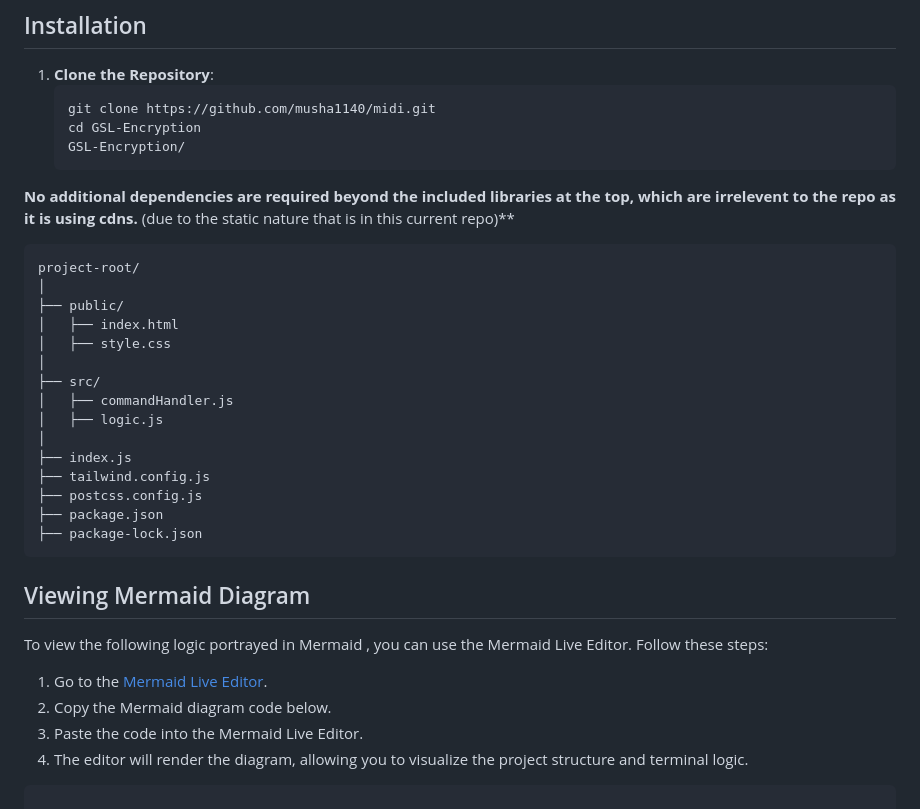
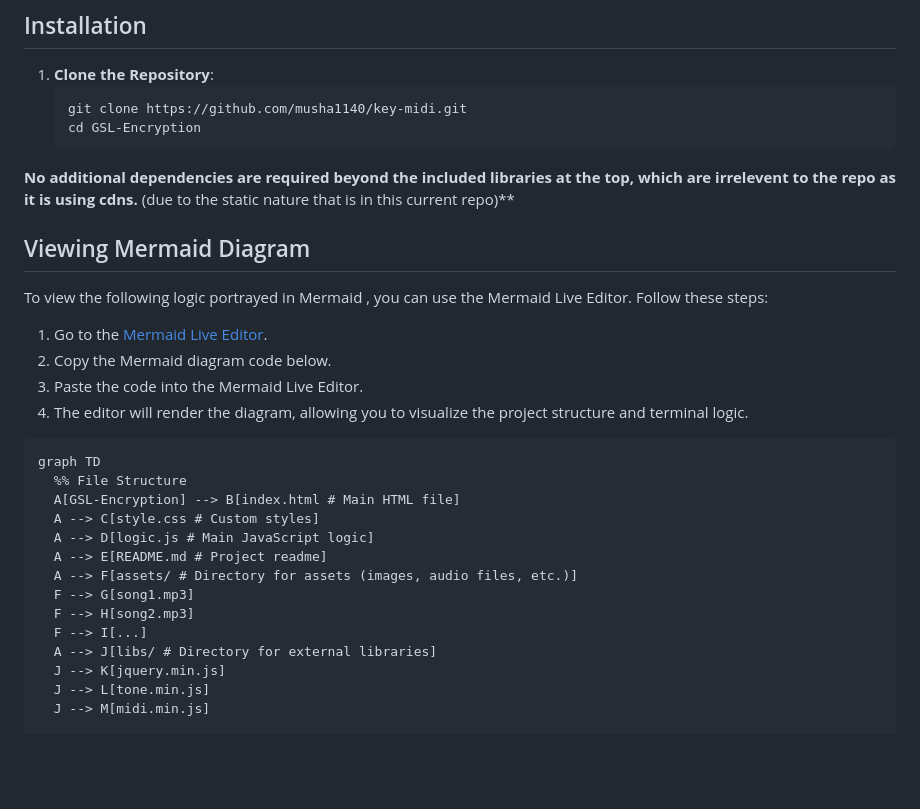
Before and after one commit to musha1140/midi, a Markdown page: README.md, the part around the change printed below. Drawn GitHub-style; blank space fills up the shorter version.

````diff
--- a/README.md
+++ b/README.md
@@ -52,34 +53,15 @@ The GSL Encryption Project is a web-based application designed to provide robust
 
 ## Installation
 1. **Clone the Repository**:
-   ```
-   git clone https://github.com/musha1140/midi.git
+   ```bash
+   git clone https://github.com/musha1140/key-midi.git
    cd GSL-Encryption
-   GSL-Encryption/
    ```
 
 
 **No additional dependencies are required beyond the included libraries at the top, which are irrelevent to the repo as it is using cdns.**
 (due to the static nature that is in this current repo)**
 
-
-```
-project-root/
-│
-├── public/
-│   ├── index.html
-│   ├── style.css
-│
-├── src/
-│   ├── commandHandler.js
-│   ├── logic.js
-│
-├── index.js
-├── tailwind.config.js
-├── postcss.config.js
-├── package.json
-├── package-lock.json
-```
 ## Viewing Mermaid Diagram
 To view the following logic portrayed in Mermaid , you can use the Mermaid Live Editor. Follow these steps:
 
@@ -88,4 +70,18 @@ To view the following logic portrayed in Mermaid , you can use the Mermaid Live
 3. Paste the code into the Mermaid Live Editor.
 4. The editor will render the diagram, allowing you to visualize the project structure and terminal logic.
 ```
+graph TD
+  %% File Structure
+  A[GSL-Encryption] --> B[index.html # Main HTML file]
+  A --> C[style.css # Custom styles]
+  A --> D[logic.js # Main JavaScript logic]
+  A --> E[README.md # Project readme]
+  A --> F[assets/ # Directory for assets (images, audio files, etc.)]
+  F --> G[song1.mp3]
+  F --> H[song2.mp3]
+  F --> I[...]
+  A --> J[libs/ # Directory for external libraries]
+  J --> K[jquery.min.js]
+  J --> L[tone.min.js]
+  J --> M[midi.min.js]
 
````
Also changed, not shown: other parts of README.md (+80 -68 lines).
